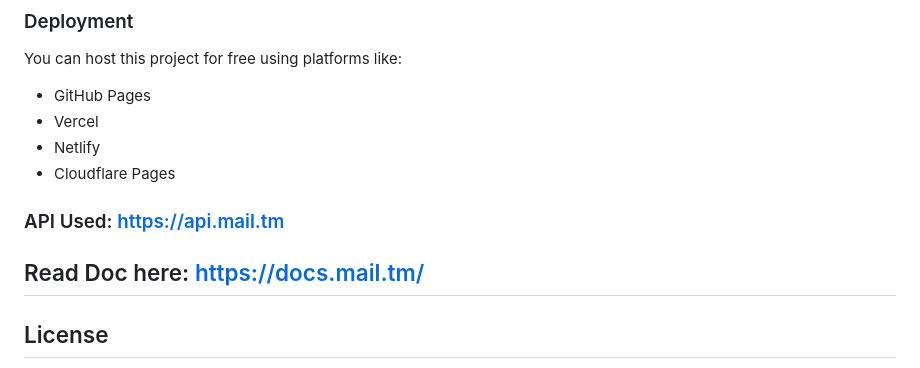
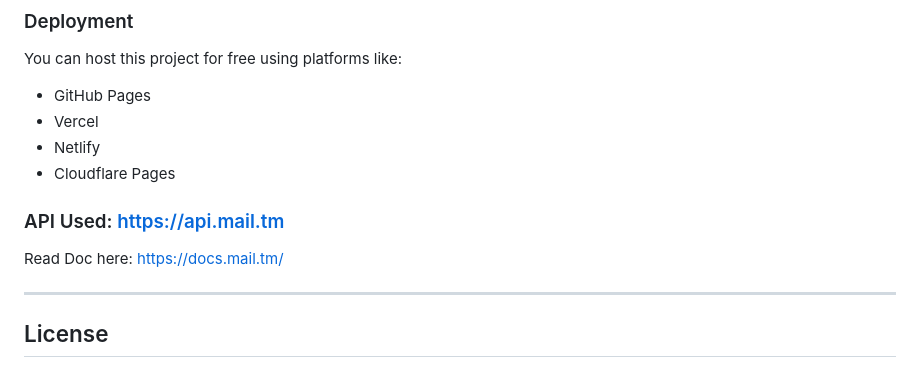
Before and after one commit to vishalkumar-netizen/TempMail, a Markdown page: README.md, the part around the change. Rendered like a GitHub page.

```diff
--- a/README.md
+++ b/README.md
@@ -47,10 +47,10 @@ You can host this project for free using platforms like:
 * Vercel
 * Netlify
 * Cloudflare Pages
+### API Used: https://api.mail.tm
+Read Doc here: https://docs.mail.tm/
 
 
-### API Used: https://api.mail.tm
-Read Doc here: https://docs.mail.tm/
 ---
 
 ## License
```
